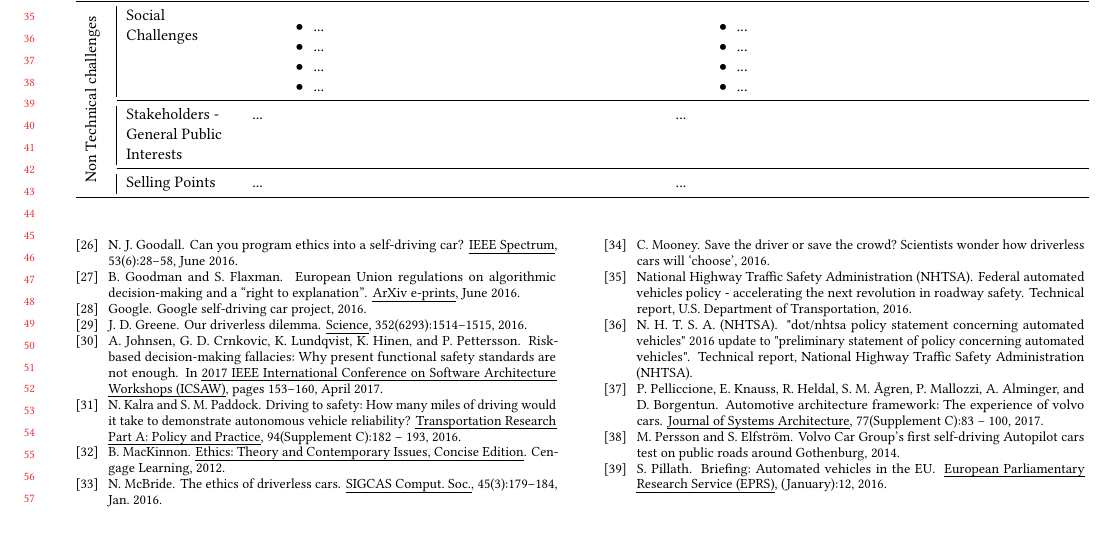
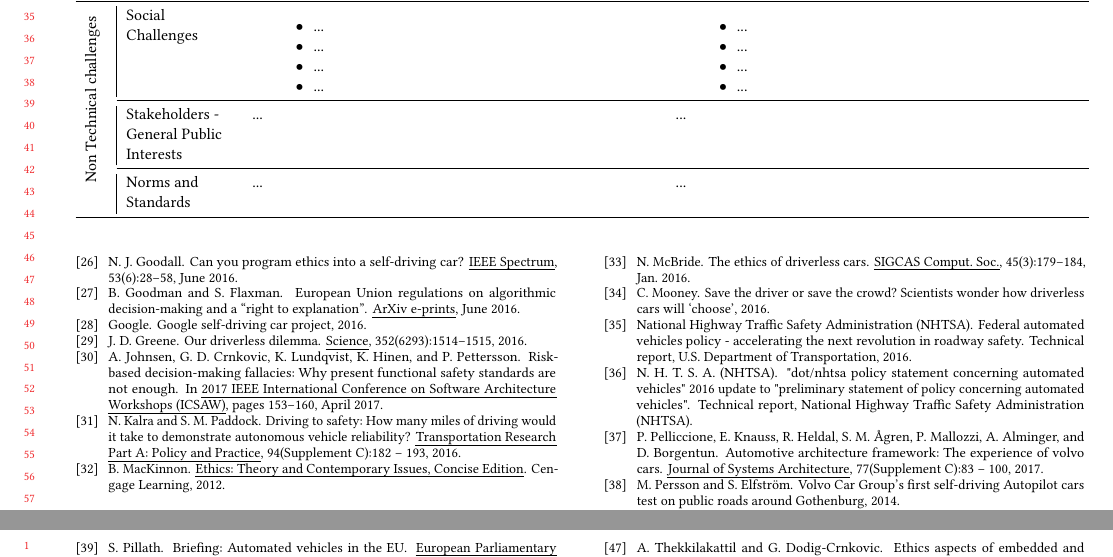
Before and after one commit to PatrizioPelliccione/Ethical-and-Social-Aspects-of-Self-Driving-Cars_ICSE, a LaTeX paper (main.tex, which reads content.tex): part of page 8 of 9 before the commit and two parts of pages 8 and 9 of 9 after it, the two joined at a grey line, cut so that both start at the same text. Compiled offline with pdfLaTeX.

Commit message:
We replaced Selling points in the table with Norms and regulations

```diff
--- a/content.tex
+++ b/content.tex
@@ -341,7 +341,7 @@ The approach based on \enquote{learning by experience} and \enquote{Proven in us
 			\tabularnewline \cmidrule{2-4}
 			& Stakeholders - General Public Interests & ...  & ...
  			 \tabularnewline \cmidrule{2-4}
-			& Selling Points & ...  & ...
+			& Norms and Standards & ...  & ...
  			 \tabularnewline
 			\bottomrule
 		\end{supertabular}
```
